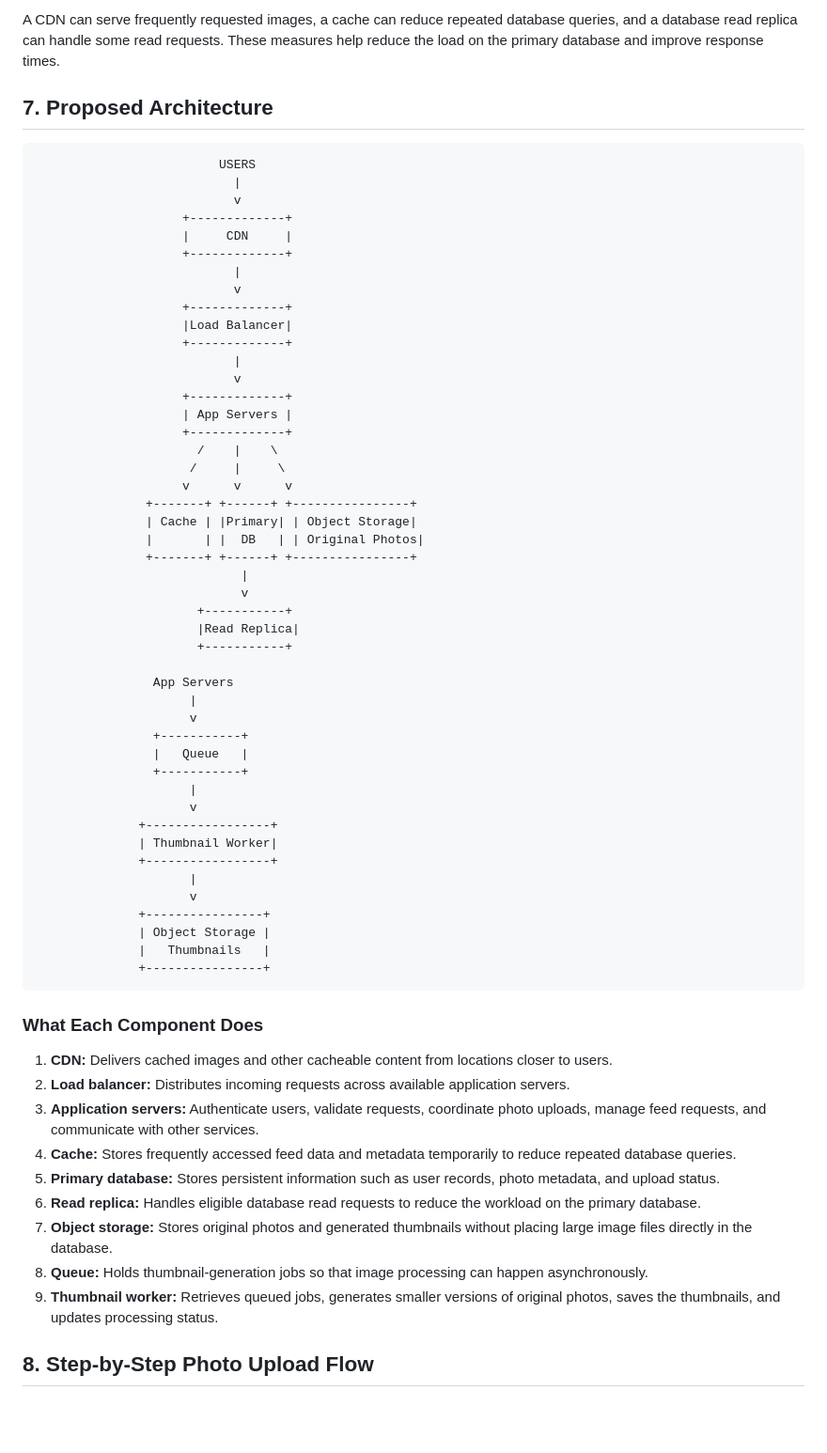
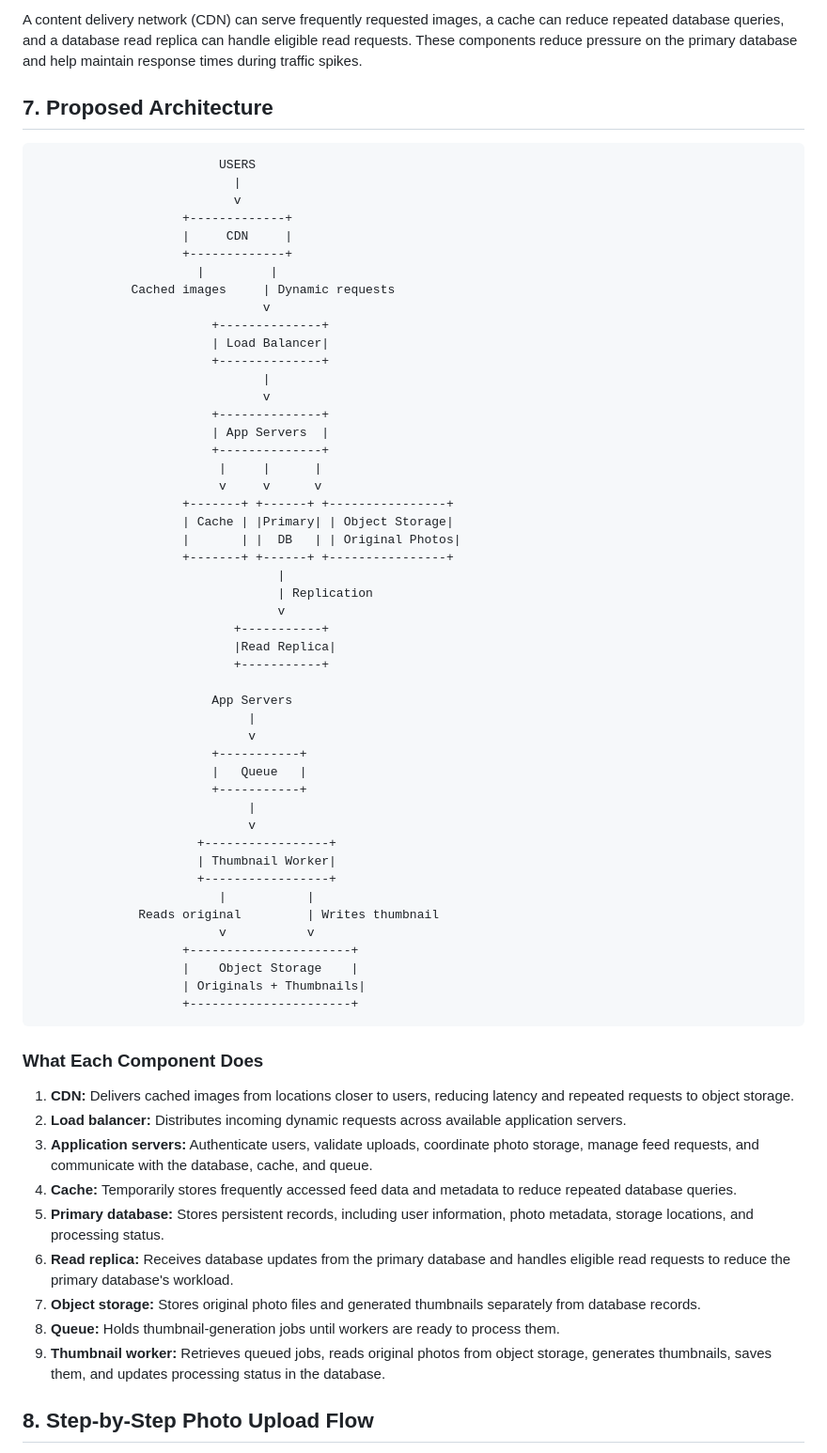
Before and after one commit to TheRealMilkah/web-foundations-days, a Markdown page: day7/photo-app-scaling.md, the part around one of its changes. Shown at 94% size. Rendered like a GitHub page; blank space fills up the shorter version.

````diff
--- a/day7/photo-app-scaling.md
+++ b/day7/photo-app-scaling.md
@@ -80,5 +86,5 @@ The application is **read-heavy** because users view 50 feed pages for every pho
 
-A CDN can serve frequently requested images, a cache can reduce repeated database queries, and a database read replica can handle some read requests. These measures help reduce the load on the primary database and improve response times.
+A content delivery network (CDN) can serve frequently requested images, a cache can reduce repeated database queries, and a database read replica can handle eligible read requests. These components reduce pressure on the primary database and help maintain response times during traffic spikes.
 
 ## 7. Proposed Architecture
 
@@ -89,59 +95,61 @@ A CDN can serve frequently requested images, a cache can reduce repeated databas
                     +-------------+
                     |     CDN     |
                     +-------------+
-                           |
-                           v
-                    +-------------+
-                    |Load Balancer|
-                    +-------------+
-                           |
-                           v
-                    +-------------+
-                    | App Servers |
-                    +-------------+
-                      /    |    \
-                     /     |     \
-                    v      v      v
-               +-------+ +------+ +----------------+
-               | Cache | |Primary| | Object Storage|
-               |       | |  DB   | | Original Photos|
-               +-------+ +------+ +----------------+
-                            |
-                            v
-                      +-----------+
-                      |Read Replica|
-                      +-----------+
+                      |         |
+             Cached images     | Dynamic requests
+                               v
+                        +--------------+
+                        | Load Balancer|
+                        +--------------+
+                               |
+                               v
+                        +--------------+
+                        | App Servers  |
+                        +--------------+
+                         |     |      |
+                         v     v      v
+                    +-------+ +------+ +----------------+
+                    | Cache | |Primary| | Object Storage|
+                    |       | |  DB   | | Original Photos|
+                    +-------+ +------+ +----------------+
+                                 |
+                                 | Replication
+                                 v
+                           +-----------+
+                           |Read Replica|
+                           +-----------+
 
-                App Servers
-                     |
-                     v
-                +-----------+
-                |   Queue   |
-                +-----------+
-                     |
-                     v
-              +-----------------+
-              | Thumbnail Worker|
-              +-----------------+
-                     |
-                     v
-              +----------------+
-              | Object Storage |
-              |   Thumbnails   |
-              +----------------+
+                        App Servers
+                             |
+                             v
+                        +-----------+
+                        |   Queue   |
+                        +-----------+
+                             |
+                             v
+                      +-----------------+
+                      | Thumbnail Worker|
+                      +-----------------+
+                         |           |
+              Reads original         | Writes thumbnail
+                         v           v
+                    +----------------------+
+                    |    Object Storage    |
+                    | Originals + Thumbnails|
+                    +----------------------+
 ```
 
 ### What Each Component Does
 
-1. **CDN:** Delivers cached images and other cacheable content from locations closer to users.
-2. **Load balancer:** Distributes incoming requests across available application servers.
-3. **Application servers:** Authenticate users, validate requests, coordinate photo uploads, manage feed requests, and communicate with other services.
-4. **Cache:** Stores frequently accessed feed data and metadata temporarily to reduce repeated database queries.
-5. **Primary database:** Stores persistent information such as user records, photo metadata, and upload status.
-6. **Read replica:** Handles eligible database read requests to reduce the workload on the primary database.
-7. **Object storage:** Stores original photos and generated thumbnails without placing large image files directly in the database.
-8. **Queue:** Holds thumbnail-generation jobs so that image processing can happen asynchronously.
-9. **Thumbnail worker:** Retrieves queued jobs, generates smaller versions of original photos, saves the thumbnails, and updates processing status.
+1. **CDN:** Delivers cached images from locations closer to users, reducing latency and repeated requests to object storage.
+2. **Load balancer:** Distributes incoming dynamic requests across available application servers.
+3. **Application servers:** Authenticate users, validate uploads, coordinate photo storage, manage feed requests, and communicate with the database, cache, and queue.
+4. **Cache:** Temporarily stores frequently accessed feed data and metadata to reduce repeated database queries.
+5. **Primary database:** Stores persistent records, including user information, photo metadata, storage locations, and processing status.
+6. **Read replica:** Receives database updates from the primary database and handles eligible read requests to reduce the primary database's workload.
+7. **Object storage:** Stores original photo files and generated thumbnails separately from database records.
+8. **Queue:** Holds thumbnail-generation jobs until workers are ready to process them.
+9. **Thumbnail worker:** Retrieves queued jobs, reads original photos from object storage, generates thumbnails, saves them, and updates processing status in the database.
 
 ## 8. Step-by-Step Photo Upload Flow
 
````
Also changed, not shown: other parts of day7/photo-app-scaling.md (+58 -32 lines).
